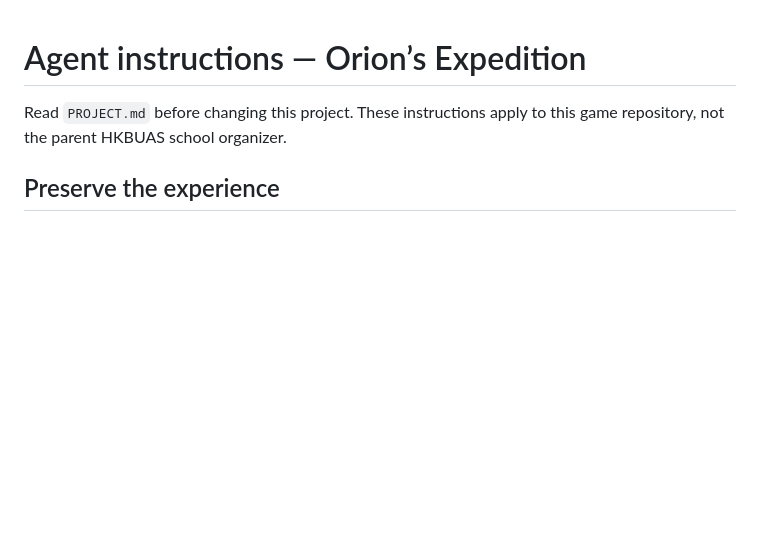
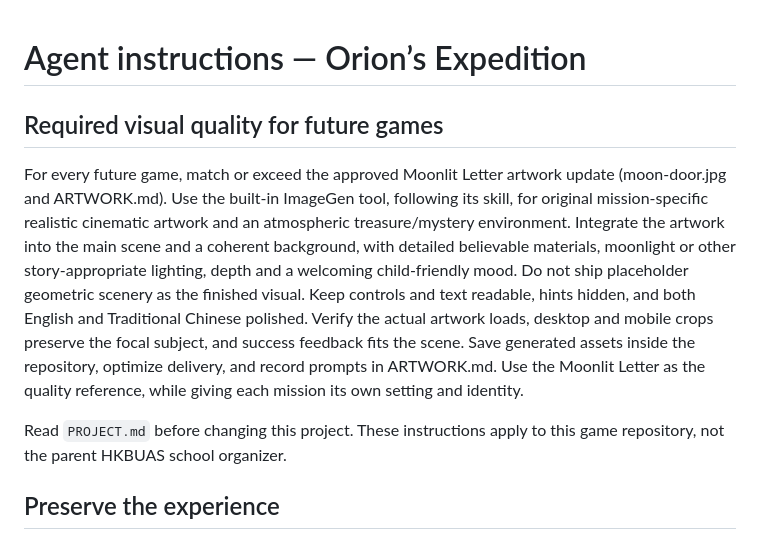
Before and after one commit to teze3808/orion-games, a Markdown page: AGENTS.md, the part around the change. Drawn GitHub-style; blank space fills up the shorter version.

Commit message:
Require approved cinematic artwork quality for future missions

```diff
--- a/AGENTS.md
+++ b/AGENTS.md
@@ -1,4 +1,7 @@
 # Agent instructions — Orion’s Expedition
+
+## Required visual quality for future games
+For every future game, match or exceed the approved Moonlit Letter artwork update (moon-door.jpg and ARTWORK.md). Use the built-in ImageGen tool, following its skill, for original mission-specific realistic cinematic artwork and an atmospheric treasure/mystery environment. Integrate the artwork into the main scene and a coherent background, with detailed believable materials, moonlight or other story-appropriate lighting, depth and a welcoming child-friendly mood. Do not ship placeholder geometric scenery as the finished visual. Keep controls and text readable, hints hidden, and both English and Traditional Chinese polished. Verify the actual artwork loads, desktop and mobile crops preserve the focal subject, and success feedback fits the scene. Save generated assets inside the repository, optimize delivery, and record prompts in ARTWORK.md. Use the Moonlit Letter as the quality reference, while giving each mission its own setting and identity.
 
 Read `PROJECT.md` before changing this project. These instructions apply to this game repository, not the parent HKBUAS school organizer.
 
```
Also changed, not shown: PROJECT.md (+3 -0 lines).
